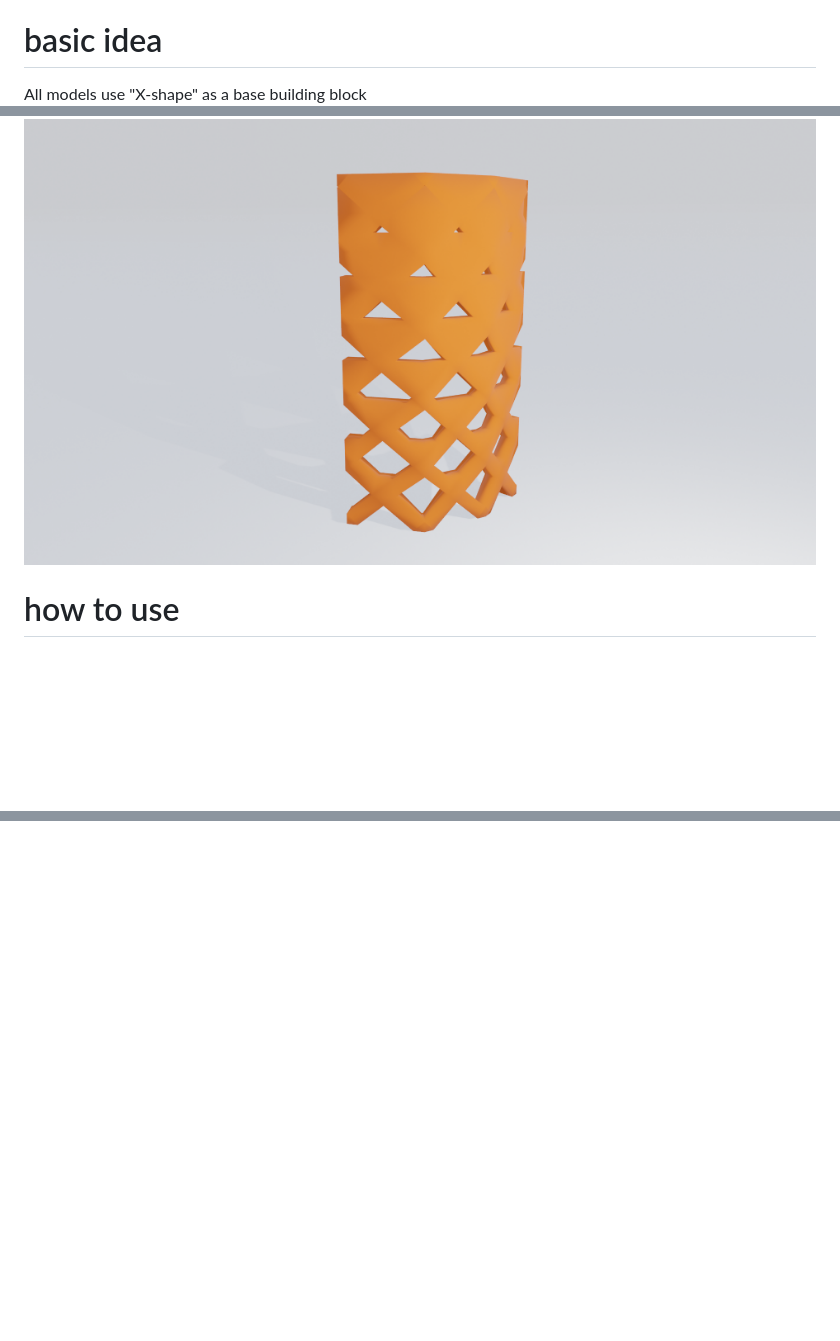
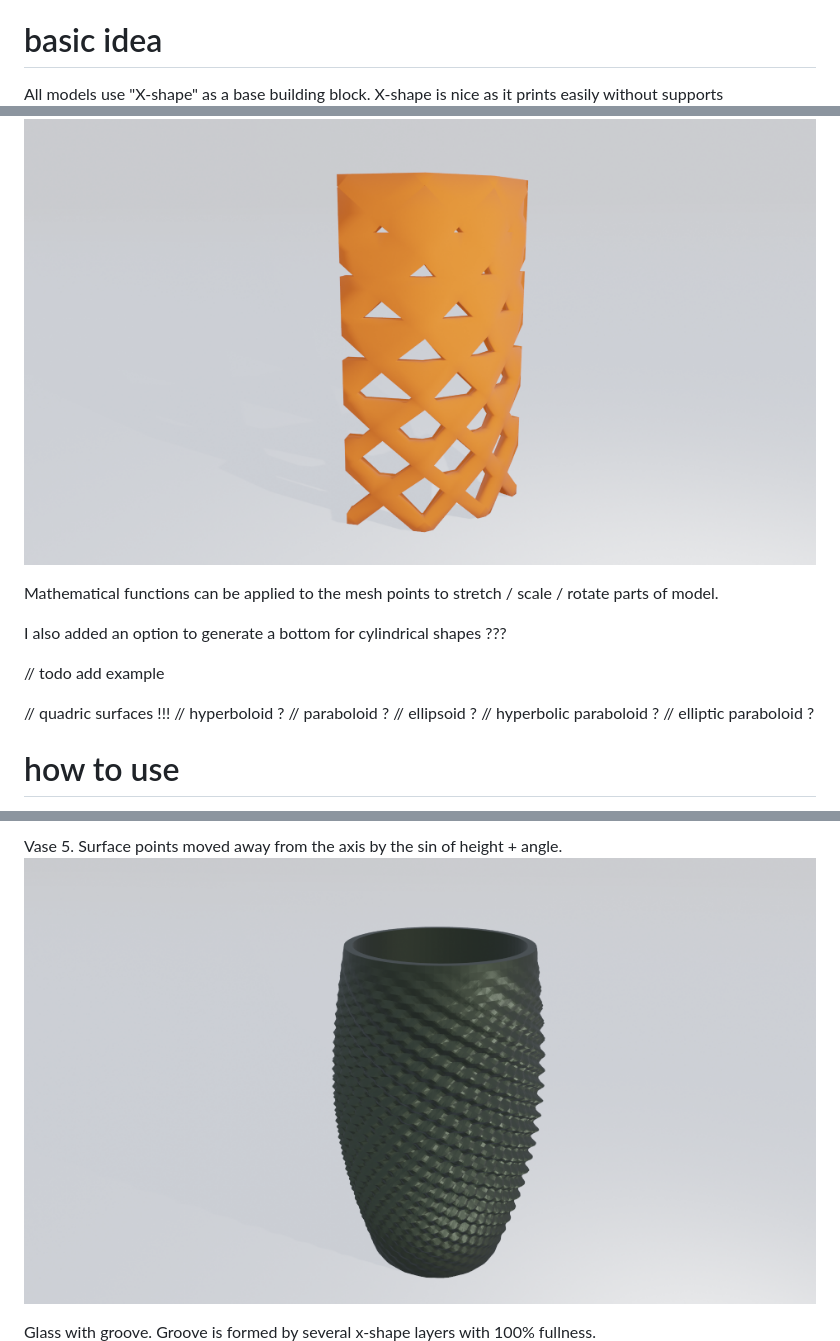
Before and after one commit to ivanlukomskiy/x-shape-models, a Markdown page: readme.md, 3 parts joined by grey strips. GitHub-like rendering; blank space fills up the shorter version.

Commit message:
flat shape

```diff
--- a/readme.md
+++ b/readme.md
@@ -2,6 +2,6 @@ Experiments with generating models for 3D printing using Python with `numpy-stl`
 
 # basic idea
 
-All models use "X-shape" as a base building block
+All models use "X-shape" as a base building block. X-shape is nice as it prints easily without supports
 ![X Shape](img/x.png)
 
@@ -14,6 +14,19 @@ If stacked at an angle, they might form cylindrical or spiral shapes
 
 Each cell might have its own "fullness". Here fullness increases from the bottom to the top
 ![Variable fullness](img/variable-fullness.png)
+
+Mathematical functions can be applied to the mesh points to stretch / scale / rotate parts of model.
+
+I also added an option to generate a bottom for cylindrical shapes ???
+
+// todo add example
+
+// quadric surfaces !!!
+// hyperboloid ?
+// paraboloid ?
+// ellipsoid ?
+// hyperbolic paraboloid ?
+// elliptic paraboloid ?
 
 # how to use
 
@@ -35,2 +64,6 @@ Glass with groove
+Vase 5. Surface points moved away from the axis by the sin of height + angle.
+![Vase5](img/vase5.png)
+
+Glass with groove. Groove is formed by several x-shape layers with 100% fullness.
 ![Glass with groove](img/glass_with_groove.png)
 
```
Also changed, not shown: other parts of readme.md (+23 -16 lines), img/vase0.png (renamed from img/glass.png), 6 other files.
